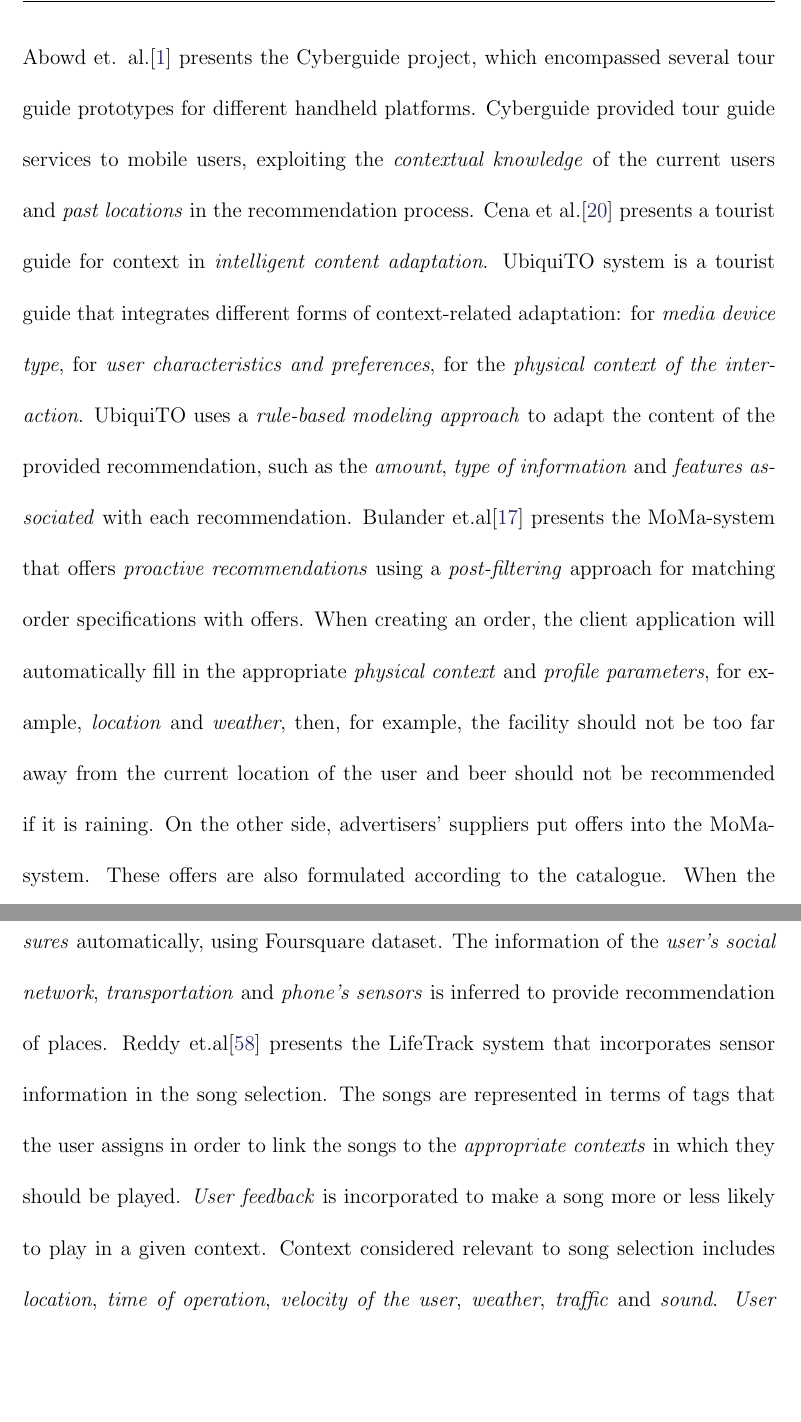
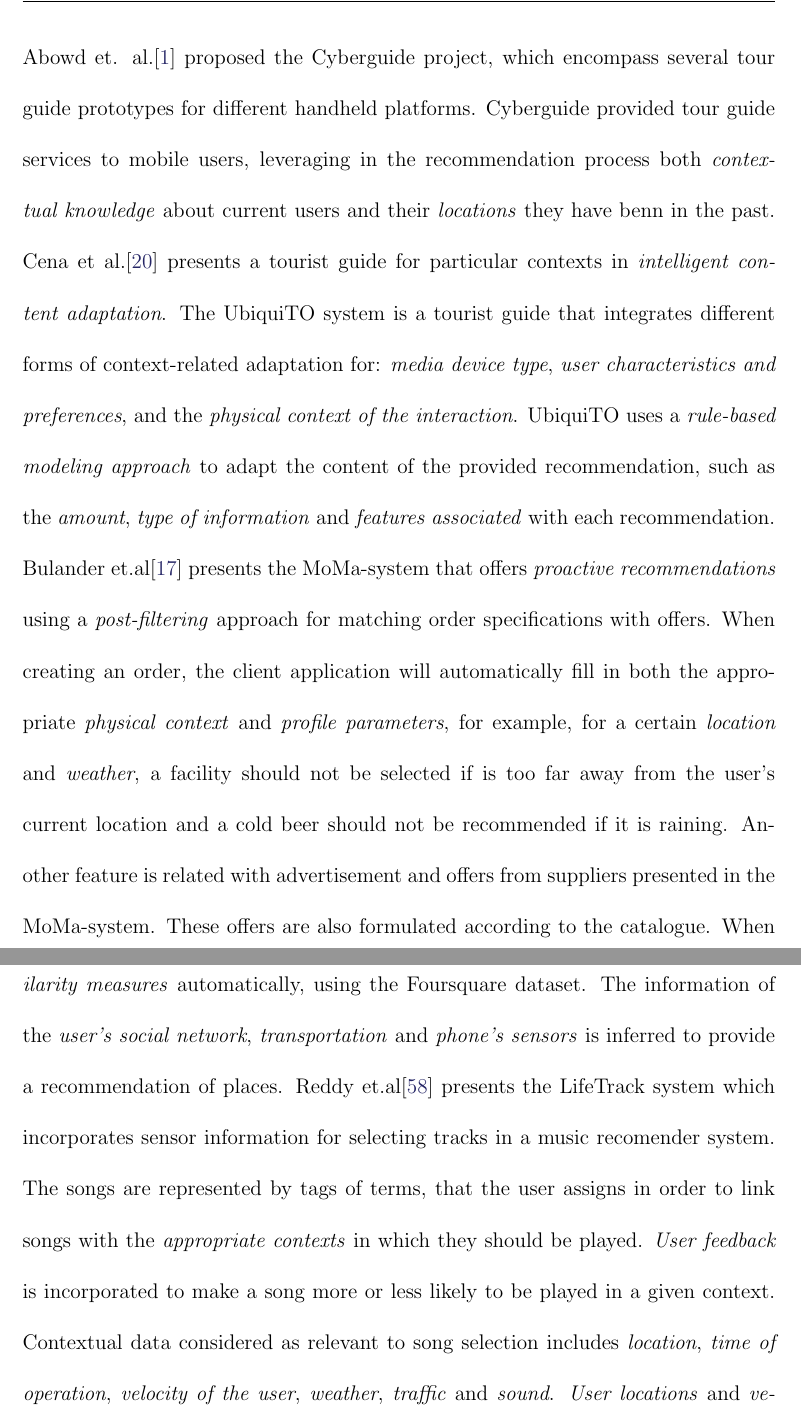
Before and after one commit to mariosky/tesis-version1, a LaTeX thesis (tesis.tex, which reads stateart.tex): two parts of pages 31 and 33 of 155, joined at a grey line, cut so that both start at the same text, the shorter picture padded with empty space. Compiled offline with pdfLaTeX.

Commit message:
SoA passed

```diff
--- a/stateart.tex
+++ b/stateart.tex
@@ -107,29 +107,30 @@ context is defined in the domain of the application and the system has
 a context model that provides the information for the recommender
 system. Some  examples of this types of system are explained
 next. \\
-Abowd et. al.\cite{abowd1997cyberguide} presents the
-Cyberguide project, which encompassed several tour
+Abowd et. al.\cite{abowd1997cyberguide} proposed the
+Cyberguide project, which encompass several tour
 guide prototypes for different handheld platforms.
 Cyberguide provided tour guide services to mobile users,
-exploiting the \textit{contextual knowledge} of the current users and
-\textit{past locations} in the recommendation process.
-Cena et al.\cite{cena2006integrating} presents a tourist guide for
-context in \textit{intelligent content adaptation}. UbiquiTO system is a
+leveraging in the recommendation process both
+\textit{contextual knowledge} about current users and their
+\textit{locations} they have benn in the past.
+Cena et al.\cite{cena2006integrating} presents a tourist guide for particular
+contexts in \textit{intelligent content adaptation}. The UbiquiTO system is a
 tourist guide that integrates different forms of context-related
-adaptation: for \textit{media device type}, for \textit{user characteristics and
-preferences}, for the \textit{physical context of the interaction}. UbiquiTO uses
+adaptation for: \textit{media device type}, \textit{user characteristics and
+preferences}, and the \textit{physical context of the interaction}. UbiquiTO uses
 a \textit{rule-based modeling approach} to adapt the content of the provided
 recommendation, such as the \textit{amount}, \textit{type of information} and
 \textit{features associated} with each recommendation.
 Bulander et.al\cite{bulander2005comparison} presents the MoMa-system
 that offers \textit{proactive recommendations} using a \textit{post-filtering}
 approach for matching order specifications with offers.
-When creating an order, the client application will automatically fill in the
+When creating an order, the client application will automatically fill in both the
 appropriate \textit{physical context} and \textit{profile parameters}, for example,
-\textit{location} and \textit{weather}, then, for example, the facility should not be
-too far away from the current location of the user and beer should not be
-recommended if it is raining. On the other side, advertisers'
-suppliers put offers into the MoMa-system. These offers are also
+for a certain \textit{location} and \textit{weather}, a facility should not be selected
+if is too far away from the user's current location and a cold beer should not be
+recommended if it is raining. Another feature is related with
+advertisement and offers from suppliers presented in the MoMa-system. These offers are also
 formulated according to the catalogue. When the system detects a pair
 of context matching order and offer, the end user is notified, in the
 preferred manner (for example, SMS, email). At this point, the user
@@ -173,16 +174,16 @@ Savage et. al. presents  ``I'm feeling LoCo" system \cite{savage2012m}
 that proposes a \textit{ubiquitous location­} based recommender algorithm
 that focuses in the \textit{user experience} considering
 \textit{user preferences}, \textit{time}, \textit{location} and
-\textit{similarity measures} automatically, using Foursquare
+\textit{similarity measures} automatically, using the Foursquare
 dataset. The information of the \textit{user's social network},
 \textit{transportation} and \textit{phone's sensors} is inferred to provide
-recommendation of places.
-Reddy et.al\cite{reddy2006lifetrak} presents the LifeTrack system that
-incorporates sensor information in the song selection. The songs are
-represented in terms of tags that the user assigns in order to link
-the songs to the \textit{appropriate contexts} in which they should be played.
-\textit{User feedback} is incorporated to make a song more or less likely to
-play in a given context. Context considered relevant to song selection
+a recommendation of places.
+Reddy et.al\cite{reddy2006lifetrak} presents the LifeTrack system which
+incorporates sensor information for selecting tracks in a music recomender system.
+The songs are represented by tags of terms, that the user assigns in order to link
+songs with the \textit{appropriate contexts} in which they should be played.
+\textit{User feedback} is incorporated to make a song more or less likely to be
+played in a given context. Contextual data considered as relevant to song selection
 includes \textit{location}, \textit{time of operation}, \textit{velocity of the user},
 \textit{weather}, \textit{traffic} and \textit{sound}. \textit{User locations} and
 \textit{velocity} are determined through GPS.
```
Also changed, not shown: stateart.tex (68 more changed lines).
